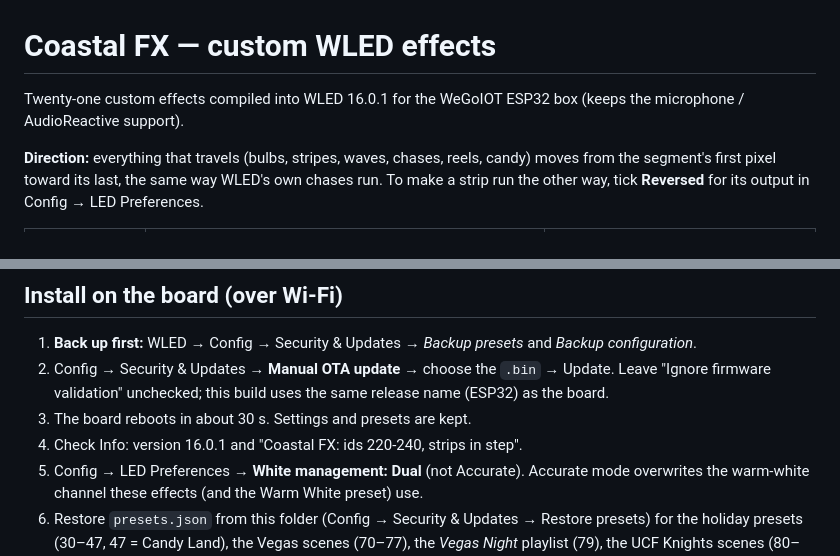
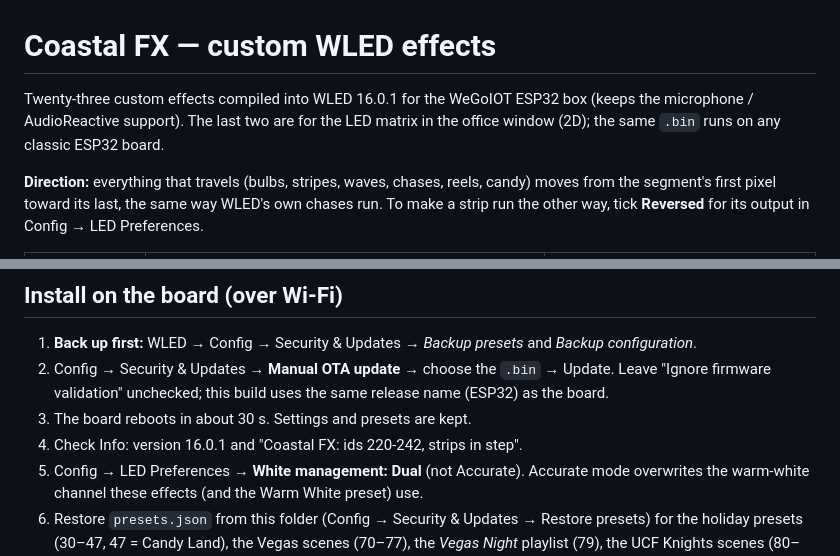
Before and after one commit to zachgober/coastal-wled-fx, a Markdown page: README.md, 2 parts joined by grey strips. Rendered like a GitHub page.

```diff
--- a/README.md
+++ b/README.md
@@ -1,6 +1,6 @@
 # Coastal FX — custom WLED effects
 
-Twenty-one custom effects compiled into WLED 16.0.1 for the WeGoIOT ESP32 box (keeps the microphone / AudioReactive support).
+Twenty-three custom effects compiled into WLED 16.0.1 for the WeGoIOT ESP32 box (keeps the microphone / AudioReactive support). The last two are for the LED matrix in the office window (2D); the same `.bin` runs on any classic ESP32 board.
 
 **Direction:** everything that travels (bulbs, stripes, waves, chases, reels, candy) moves from the
 segment's first pixel toward its last, the same way WLED's own chases run. To make a strip run the
@@ -160,7 +190,7 @@ running picks it up mid-way (a sunrise on one strip, then the other: both bright
 2. Config → Security & Updates → **Manual OTA update** → choose the `.bin` → Update.
    Leave "Ignore firmware validation" unchecked; this build uses the same release name (ESP32) as the board.
 3. The board reboots in about 30 s. Settings and presets are kept.
-4. Check Info: version 16.0.1 and "Coastal FX: ids 220-240, strips in step".
+4. Check Info: version 16.0.1 and "Coastal FX: ids 220-242, strips in step".
 5. Config → LED Preferences → **White management: Dual** (not Accurate). Accurate mode
    overwrites the warm-white channel these effects (and the Warm White preset) use.
 6. Restore `presets.json` from this folder (Config → Security & Updates → Restore presets)
```
Also changed, not shown: other parts of README.md (+32 -2 lines), effect-preview-window.png (added), 2 other files.
